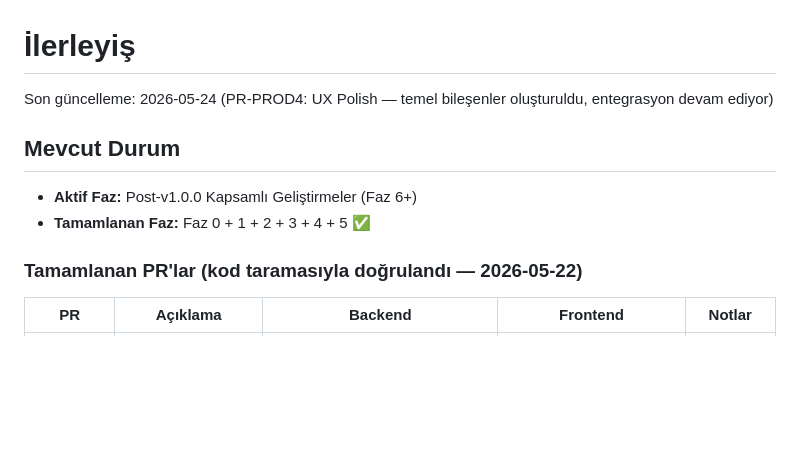
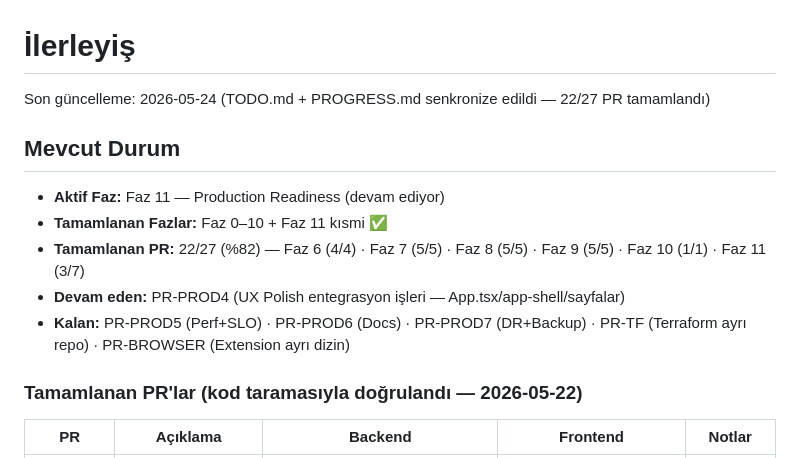
Before and after one commit to GameOfAI/IronStock, a Markdown page: PROGRESS.md, the part around the change. GitHub-like rendering; blank space fills up the shorter version.

```diff
--- a/PROGRESS.md
+++ b/PROGRESS.md
@@ -1,11 +1,14 @@
 # İlerleyiş
 
-Son güncelleme: 2026-05-24 (PR-PROD4: UX Polish — temel bileşenler oluşturuldu, entegrasyon devam ediyor)
+Son güncelleme: 2026-05-24 (TODO.md + PROGRESS.md senkronize edildi — 22/27 PR tamamlandı)
 
 ## Mevcut Durum
 
-- **Aktif Faz:** Post-v1.0.0 Kapsamlı Geliştirmeler (Faz 6+)
-- **Tamamlanan Faz:** Faz 0 + 1 + 2 + 3 + 4 + 5 ✅
+- **Aktif Faz:** Faz 11 — Production Readiness (devam ediyor)
+- **Tamamlanan Fazlar:** Faz 0–10 + Faz 11 kısmi ✅
+- **Tamamlanan PR:** 22/27 (%82) — Faz 6 (4/4) · Faz 7 (5/5) · Faz 8 (5/5) · Faz 9 (5/5) · Faz 10 (1/1) · Faz 11 (3/7)
+- **Devam eden:** PR-PROD4 (UX Polish entegrasyon işleri — App.tsx/app-shell/sayfalar)
+- **Kalan:** PR-PROD5 (Perf+SLO) · PR-PROD6 (Docs) · PR-PROD7 (DR+Backup) · PR-TF (Terraform ayrı repo) · PR-BROWSER (Extension ayrı dizin)
 
 ### Tamamlanan PR'lar (kod taramasıyla doğrulandı — 2026-05-22)
 
```
Also changed, not shown: TODO.md (+24 -10 lines).
